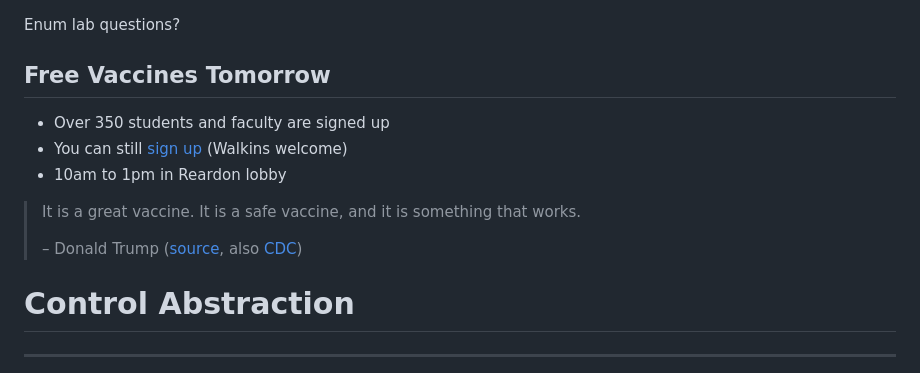
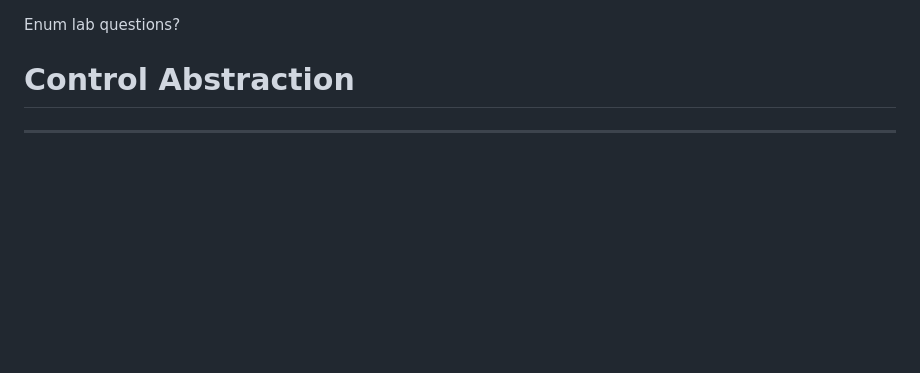
Before and after one commit to jncraton/programming-languages-cpsc2430, a Markdown page: lectures/11-control-abstraction.md, the part around the change. Drawn GitHub-style; blank space fills up the shorter version.

Commit message:
Remove old PSA

```diff
--- a/lectures/11-control-abstraction.md
+++ b/lectures/11-control-abstraction.md
@@ -1,14 +1,4 @@
 Enum lab questions?
-
-## Free Vaccines Tomorrow
-
-- Over 350 students and faculty are signed up
-- You can still [sign up](https://www.signupgenius.com/go/5080a48a4ac22a2f85-covid19) (Walkins welcome)
-- 10am to 1pm in Reardon lobby
-
-> It is a great vaccine. It is a safe vaccine, and it is something that works.
->
-> – Donald Trump ([source](https://www.foxnews.com/media/trump-urges-all-americans-to-get-covid-vaccine-its-a-safe-vaccine), also [CDC](https://www.cdc.gov/coronavirus/2019-ncov/vaccines/safety/safety-of-vaccines.html))
 
 # Control Abstraction
 
```
